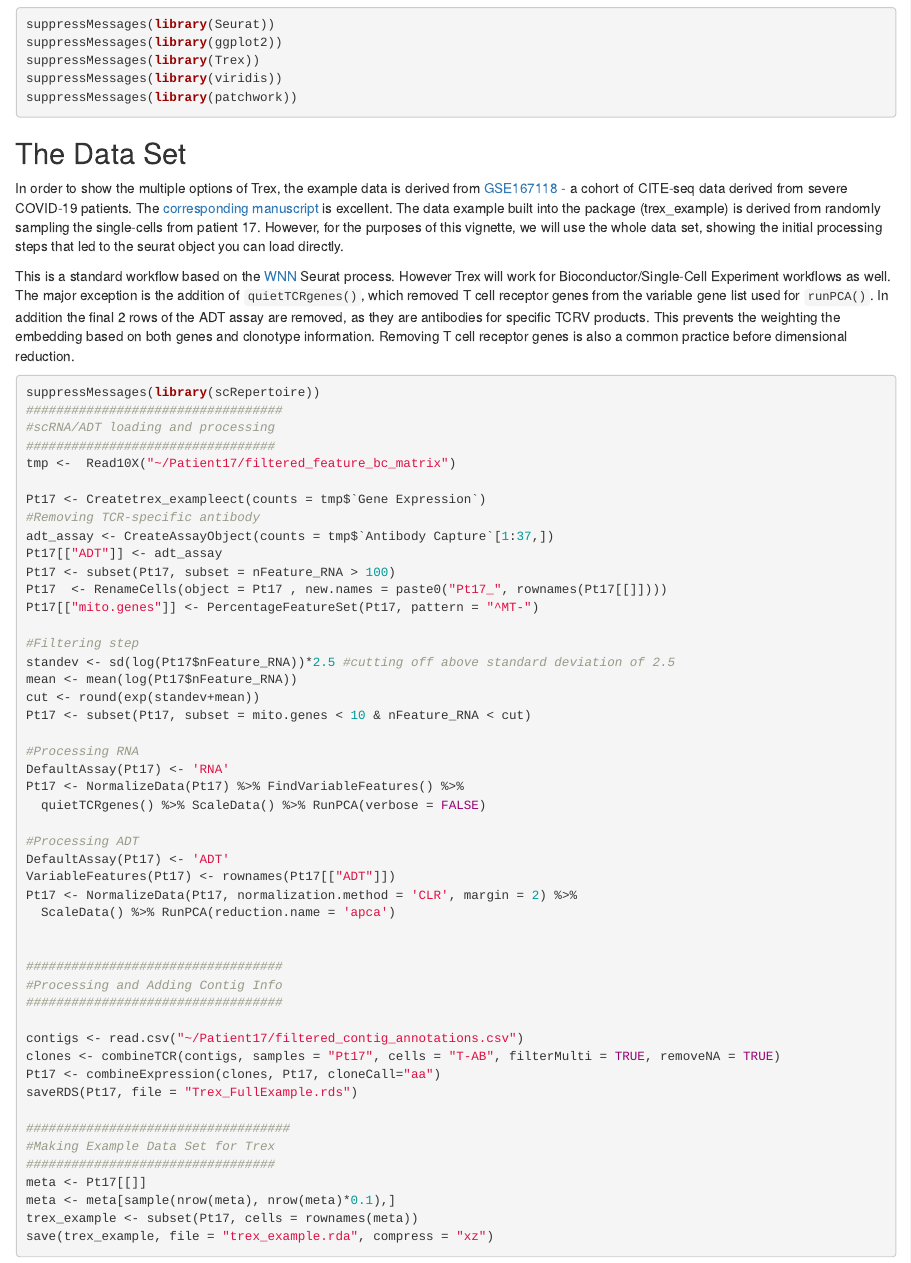
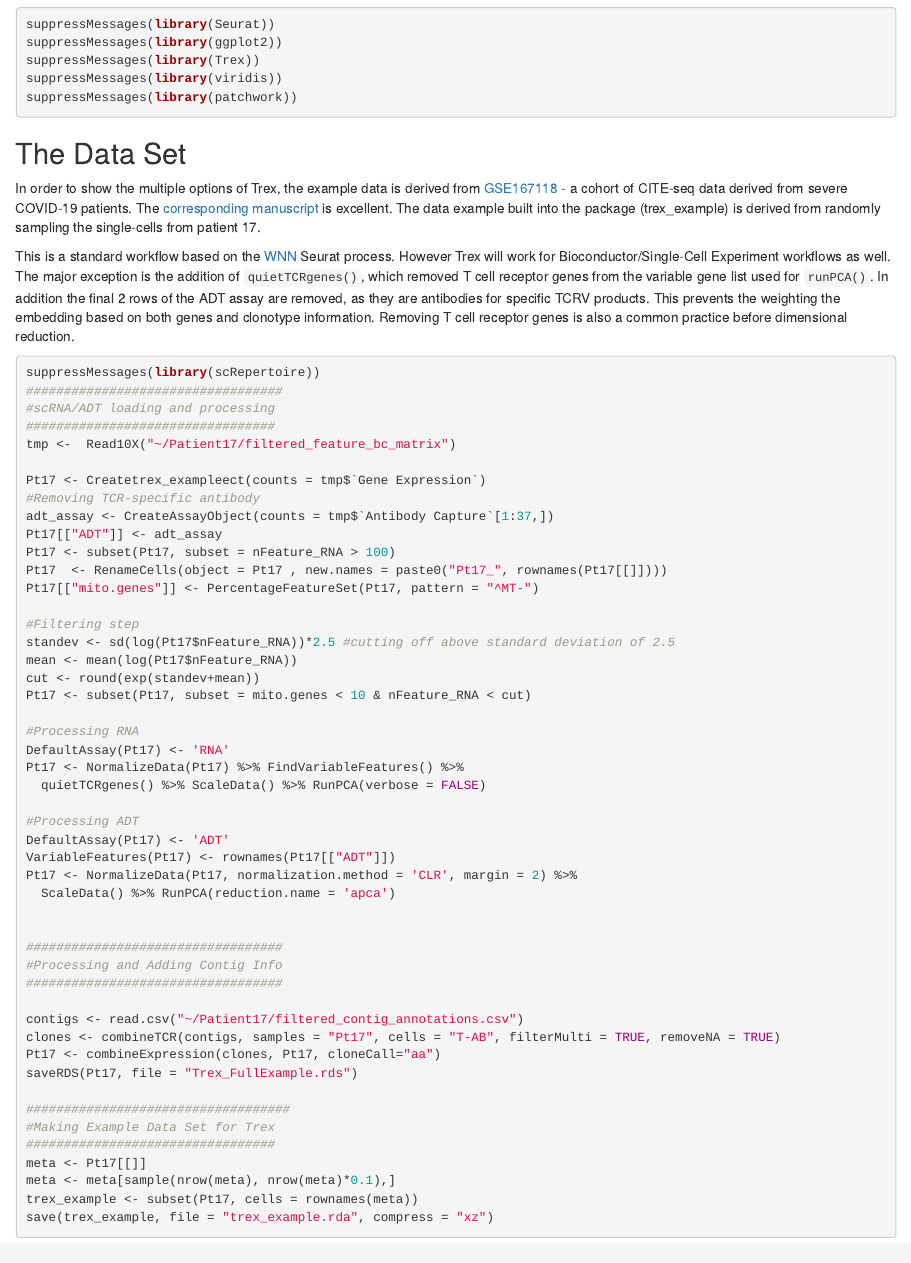
Before and after one commit to ncborcherding/Trex, an R Markdown document (vignettes/vignette.Rmd): the page in a window 1100 px wide, from 320 px down. Rendered offline with R 4.5, knitr and Pandoc, with nearby package versions; drawn as R Markdown's standard HTML page in place of the format the file asks for; some code elsewhere in the file could not run offline.

Commit message:
Update vignette.Rmd

````diff
--- a/vignettes/vignette.Rmd
+++ b/vignettes/vignette.Rmd
@@ -35,7 +35,7 @@ suppressMessages(library(patchwork))
 
 ## The Data Set
 
-In order to show the multiple options of Trex, the example data is derived from [GSE167118](https://www.ncbi.nlm.nih.gov/geo/query/acc.cgi?acc=GSE167118) - a cohort of CITE-seq data derived from severe COVID-19 patients. The [corresponding manuscript](https://pubmed.ncbi.nlm.nih.gov/33622974/) is excellent. The data example built into the package (trex_example) is derived from randomly sampling the single-cells from patient 17. However, for the purposes of this vignette, we will use the whole data set, showing the initial processing steps that led to the seurat object you can load directly.
+In order to show the multiple options of Trex, the example data is derived from [GSE167118](https://www.ncbi.nlm.nih.gov/geo/query/acc.cgi?acc=GSE167118) - a cohort of CITE-seq data derived from severe COVID-19 patients. The [corresponding manuscript](https://pubmed.ncbi.nlm.nih.gov/33622974/) is excellent. The data example built into the package (trex_example) is derived from randomly sampling the single-cells from patient 17.
 
 This is a standard workflow based on the [WNN](https://satijalab.org/seurat/articles/weighted_nearest_neighbor_analysis.html) Seurat process. However Trex will work for Bioconductor/Single-Cell Experiment workflows as well. The major exception is the addition of ```quietTCRgenes()```, which removed T cell receptor genes from the variable gene list used for ```runPCA()```. In addition the final 2 rows of the ADT assay are removed, as they are antibodies for specific TCRV products. This prevents the weighting the embedding based on both genes and clonotype information. Removing T cell receptor genes is also a common practice before dimensional reduction.
 
````
